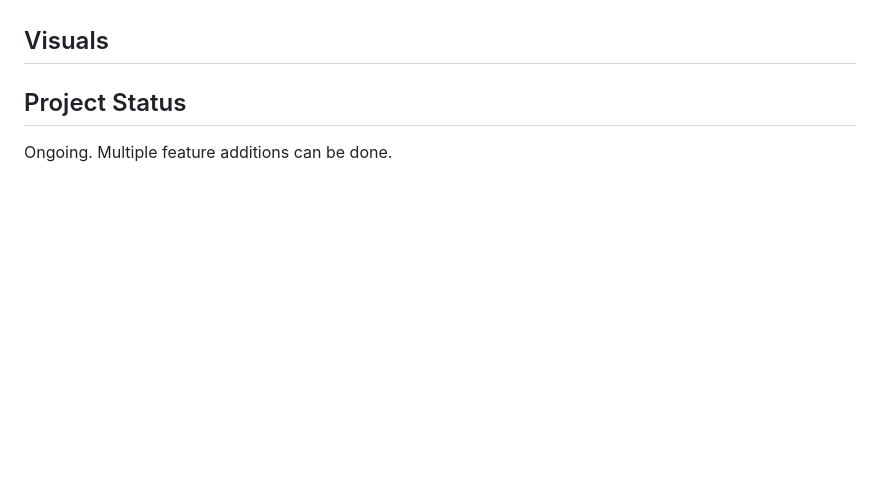
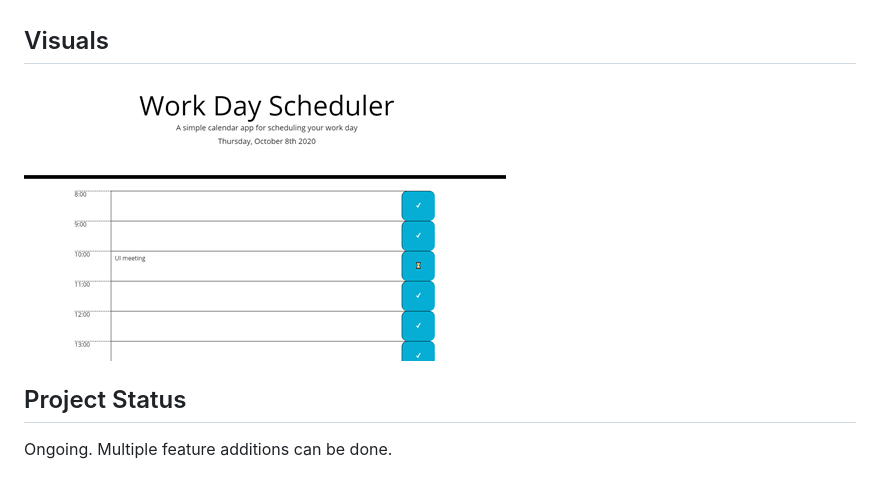
Before and after one commit to prabhm512/work-day-scheduler, a Markdown page: README.md, the part around the change. GitHub-like rendering; pictures changed too: images/workday-scheduler.png (added); blank space fills up the shorter version.

Commit message:
visual of deployment added

```diff
--- a/README.md
+++ b/README.md
@@ -27,6 +27,8 @@ This application allows hour-wise work day schedules to be displayed on an easy-
 
 ## Visuals
 
+<img src="images/workday-scheduler.png">
+
 ## Project Status
 
 Ongoing. Multiple feature additions can be done.
```
